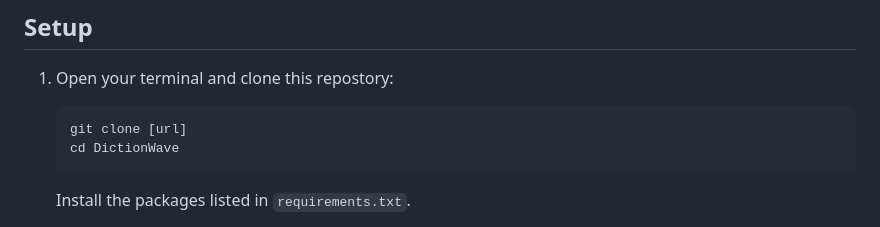
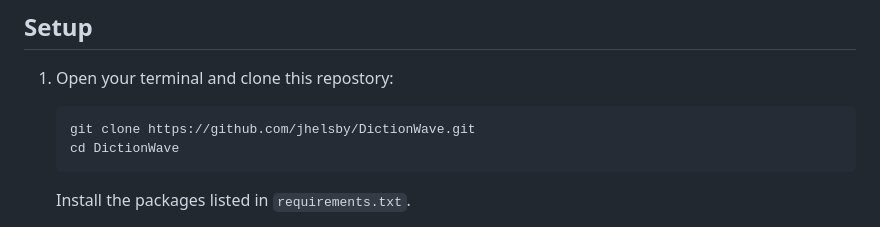
Before and after one commit to jhelsby/DictionWave, a Markdown page: readme.md, the part around the change. GitHub-like rendering.

Commit message:
added repo url

````diff
--- a/readme.md
+++ b/readme.md
@@ -49,7 +49,7 @@ Please see below for more detailed instructions on how to set up this project. I
 
 1. Open your terminal and clone this repostory:
     ```
-    git clone [url]
+    git clone https://github.com/jhelsby/DictionWave.git
     cd DictionWave
     ```
 
````
